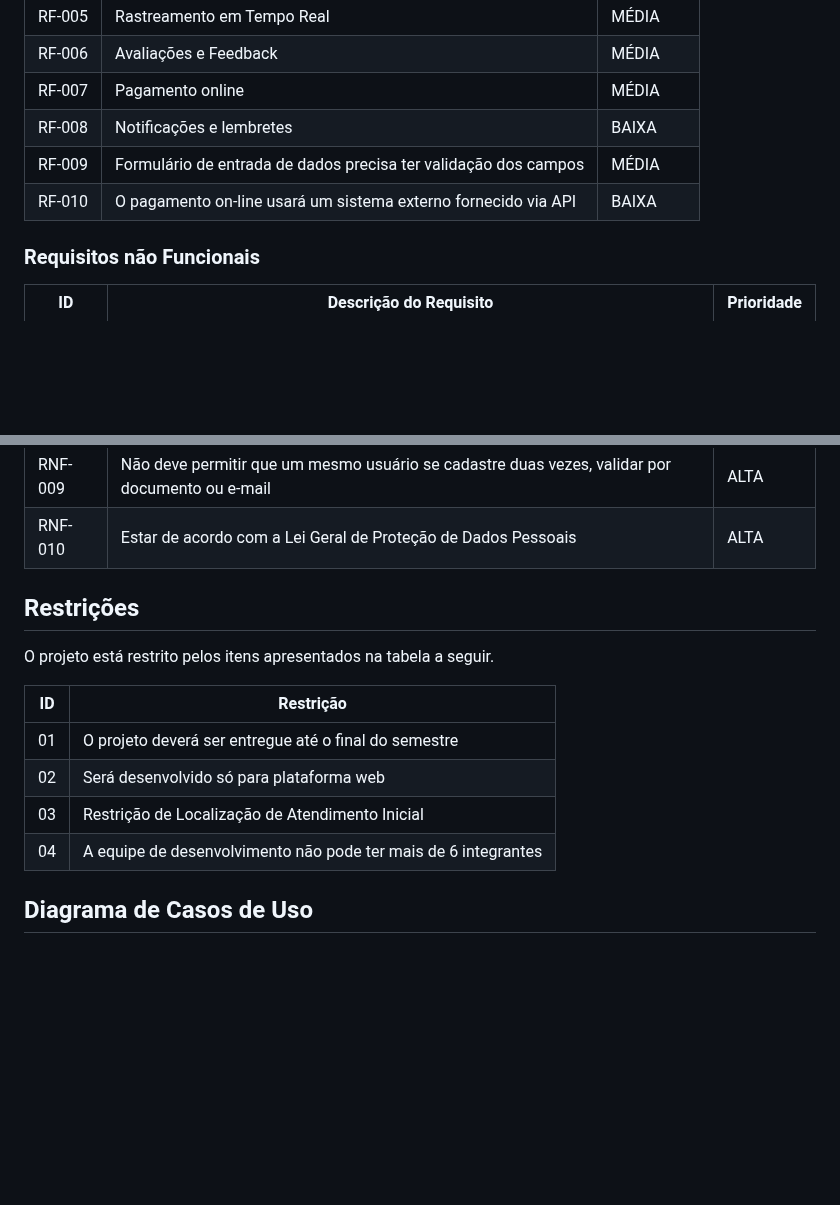
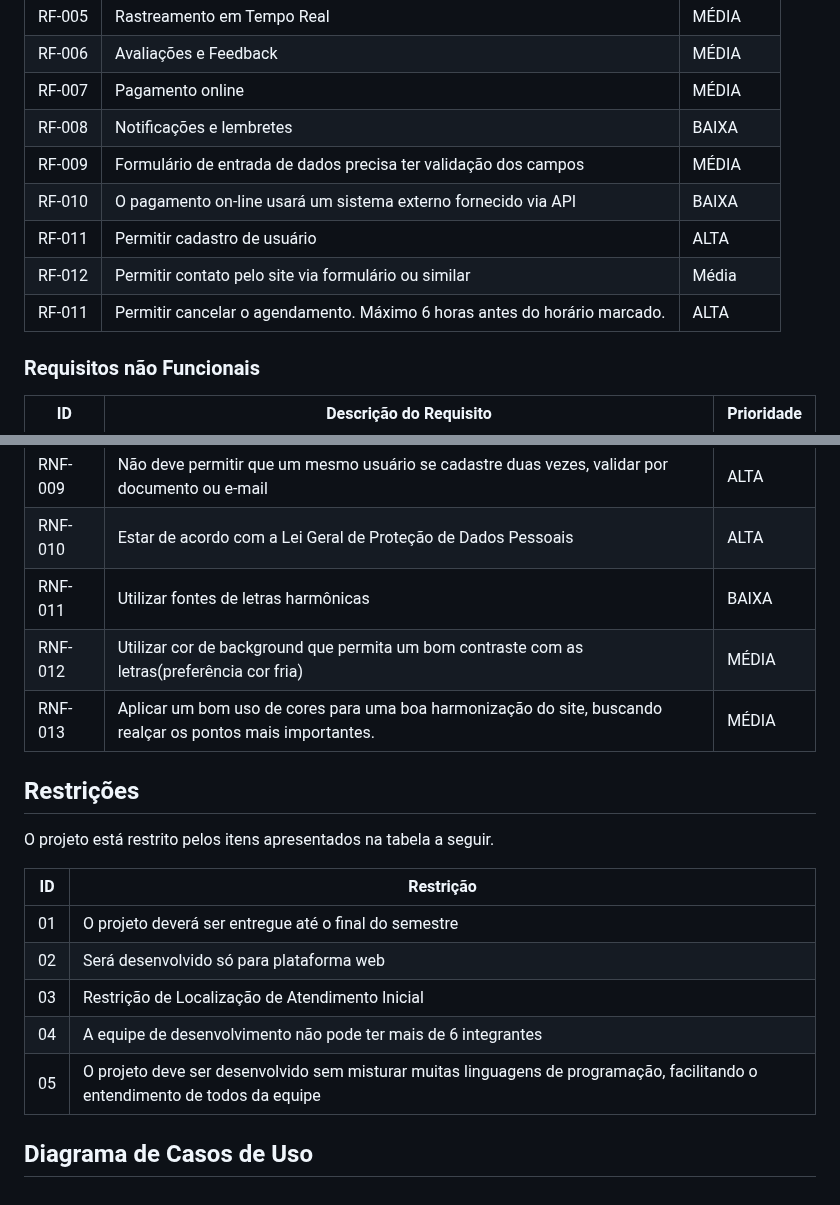
Before and after one commit to ICEI-PUC-Minas-PMV-ADS/pmv-ads-2023-2-e2-proj-int-t10-proj10_grupo04, a Markdown page: docs/02-Especificação do Projeto.md, 2 parts joined by grey strips. Drawn GitHub-style; blank space fills up the shorter version.

Commit message:
Update 02-Especificação do Projeto.md
RF, RNF, R Marlon

```diff
--- a/docs/02-Especificação do Projeto.md
+++ b/docs/02-Especificação do Projeto.md
@@ -67,8 +67,11 @@ As tabelas que se seguem apresentam os requisitos funcionais e não funcionais q
 |RF-006| Avaliações e Feedback                   | MÉDIA |
 |RF-007| Pagamento online                        | MÉDIA |
 |RF-008| Notificações e lembretes                | BAIXA |
-|RF-009| Formulário de entrada de dados precisa ter validação dos campos                | MÉDIA |
+|RF-009| Formulário de entrada de dados precisa ter validação dos campos               | MÉDIA |
 |RF-010| O pagamento on-line usará um sistema externo fornecido via API                | BAIXA |
+|RF-011| Permitir cadastro de usuário            | ALTA  |
+|RF-012| Permitir contato pelo site via formulário ou similar | Média  |
+|RF-011| Permitir cancelar o agendamento. Máximo 6 horas antes do horário marcado.     | ALTA  |
 
 ### Requisitos não Funcionais
 
@@ -84,6 +87,10 @@ As tabelas que se seguem apresentam os requisitos funcionais e não funcionais q
 |RNF-008| Projetar o aplicativo para suportar o aumento no número de clientes e prestadores de serviço | ALTA |
 |RNF-009| Não deve permitir que um mesmo usuário se cadastre duas vezes, validar por documento ou e-mail | ALTA |
 |RNF-010| Estar de acordo com a Lei Geral de Proteção de Dados Pessoais | ALTA |
+|RNF-011| Utilizar fontes de letras harmônicas | BAIXA |
+|RNF-012| Utilizar cor de background que permita um bom contraste com as letras(preferência cor fria) | MÉDIA |
+|RNF-013| Aplicar um bom uso de cores para uma boa harmonização do site, buscando realçar os pontos mais importantes. | MÉDIA |
+
 
 
 ## Restrições
@@ -96,6 +103,7 @@ O projeto está restrito pelos itens apresentados na tabela a seguir.
 |02| Será desenvolvido só para plataforma web              |
 |03| Restrição de Localização de Atendimento Inicial       |
 |04| A equipe de desenvolvimento não pode ter mais de 6 integrantes       |
+|05| O projeto deve ser desenvolvido sem misturar muitas linguagens de programação, facilitando o entendimento de todos da equipe   |
 
 
 ## Diagrama de Casos de Uso
```
